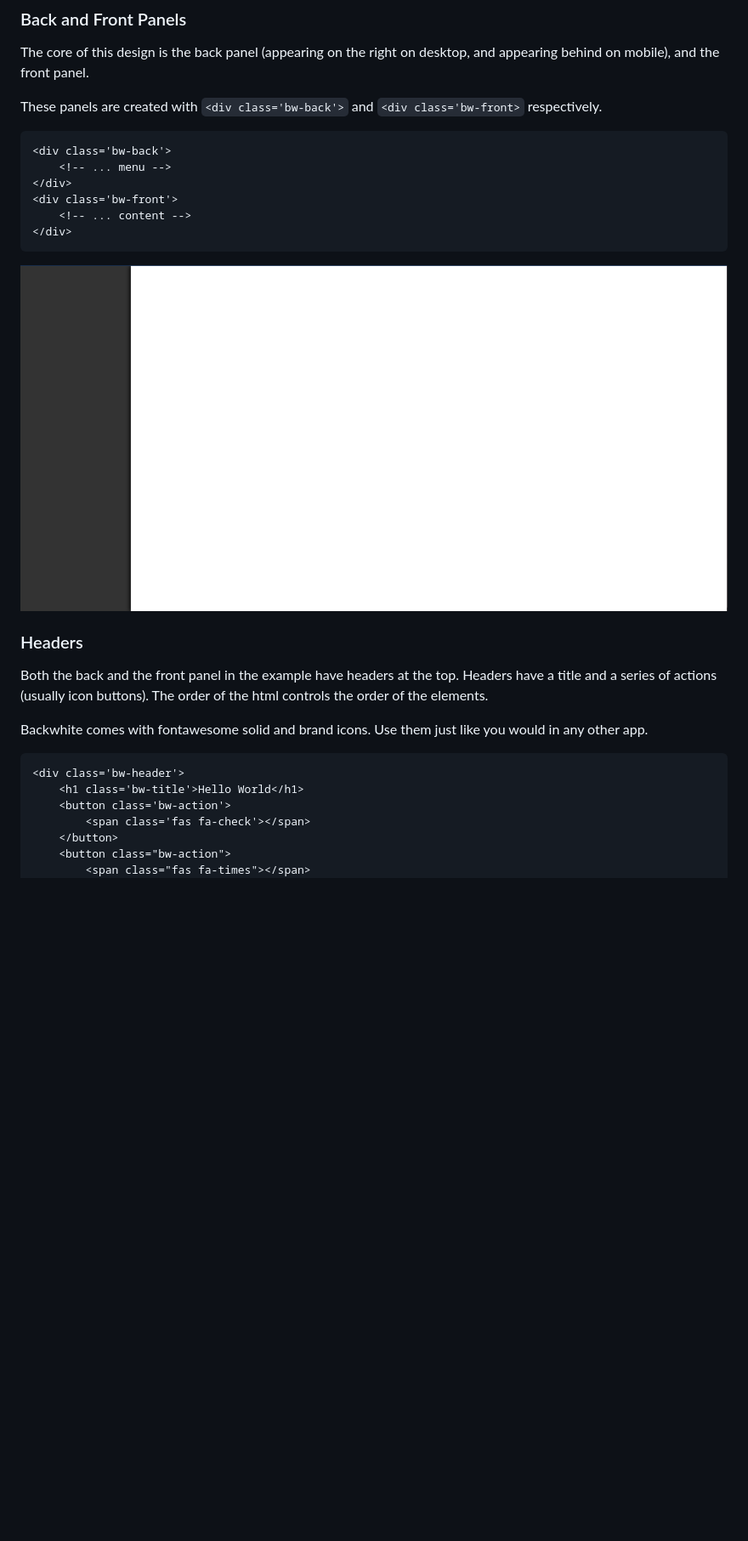
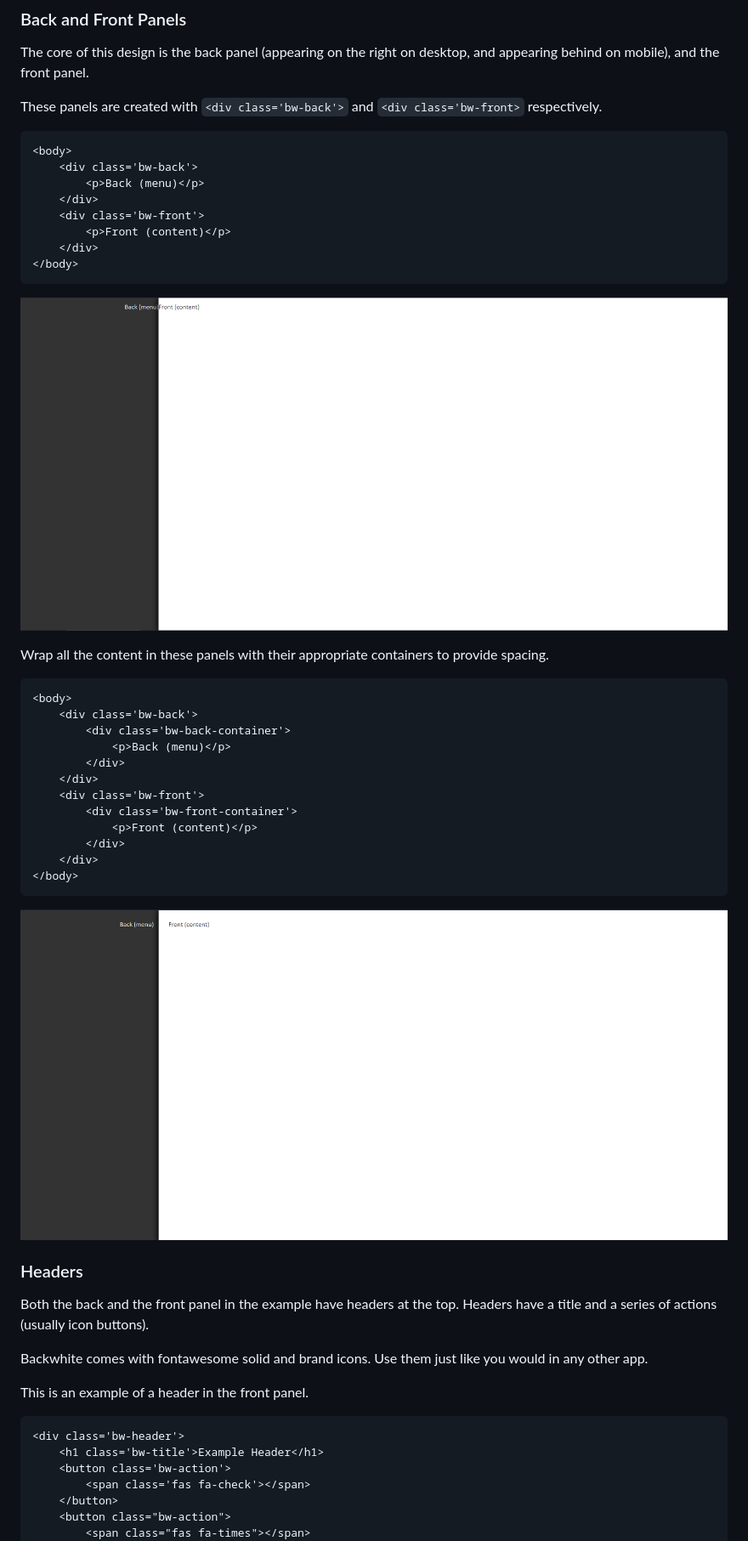
Before and after one commit to andydevs/backwhite, a Markdown page: README.md, the part around the change printed below. Shown: that part at 85% size. GitHub-like rendering; pictures changed too: doc-images/back-front-containers.png (added), doc-images/back-front-panels.png; blank space fills up the shorter version.

Commit message:
Added header documentation in README.md

````diff
--- a/README.md
+++ b/README.md
@@ -27,25 +27,48 @@ The core of this design is the back panel (appearing on the right on desktop, an
 These panels are created with `<div class='bw-back'>` and `<div class='bw-front>` respectively.
 
 ```html
-<div class='bw-back'>
-    <!-- ... menu -->
-</div>
-<div class='bw-front'>
-    <!-- ... content -->
-</div>
+<body>
+    <div class='bw-back'>
+        <p>Back (menu)</p>
+    </div>
+    <div class='bw-front'>
+        <p>Front (content)</p>
+    </div>
+</body>
 ```
 
-![Back Front Panel](./doc-images/back-front-panels.png)
+![Back Front Panels](./doc-images/back-front-panels.png)
+
+Wrap all the content in these panels with their appropriate containers to provide spacing.
+
+```html
+<body>
+    <div class='bw-back'>
+        <div class='bw-back-container'>
+            <p>Back (menu)</p>
+        </div>
+    </div>
+    <div class='bw-front'>
+        <div class='bw-front-container'>
+            <p>Front (content)</p>
+        </div>
+    </div>
+</body>
+```
+
+![Back Front Containers](./doc-images/back-front-containers.png)
 
 ### Headers
 
-Both the back and the front panel in the example have headers at the top. Headers have a title and a series of actions (usually icon buttons). The order of the html controls the order of the elements.
+Both the back and the front panel in the example have headers at the top. Headers have a title and a series of actions (usually icon buttons).
 
 Backwhite comes with fontawesome solid and brand icons. Use them just like you would in any other app.
 
+This is an example of a header in the front panel.
+
 ```html
 <div class='bw-header'>
-    <h1 class='bw-title'>Hello World</h1>
+    <h1 class='bw-title'>Example Header</h1>
     <button class='bw-action'>
         <span class='fas fa-check'></span>
     </button>
````
Also changed, not shown: other parts of README.md (+19 -0 lines), doc-images/back-header.png (added), doc-images/front-header.png (added), 1 other file.
